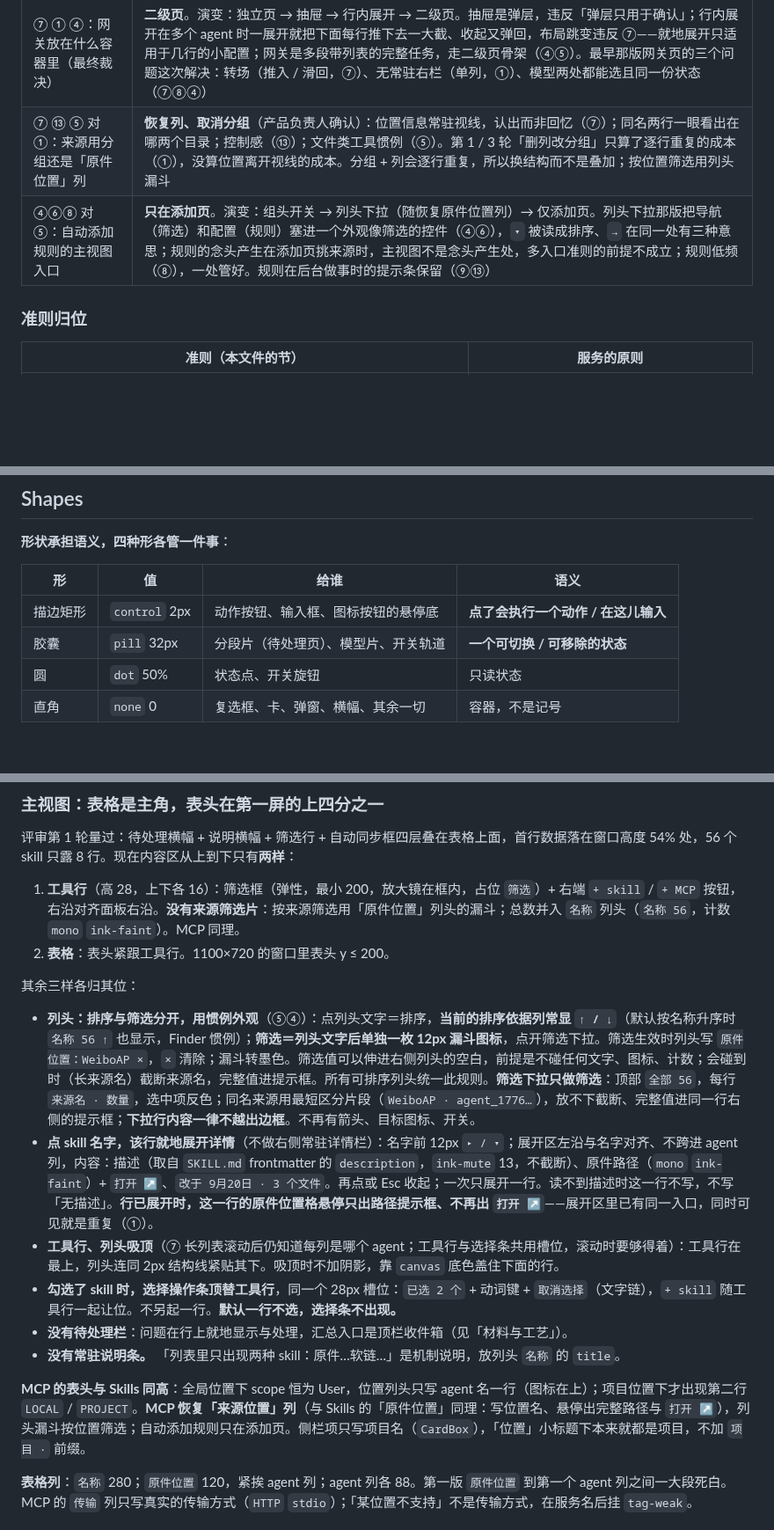
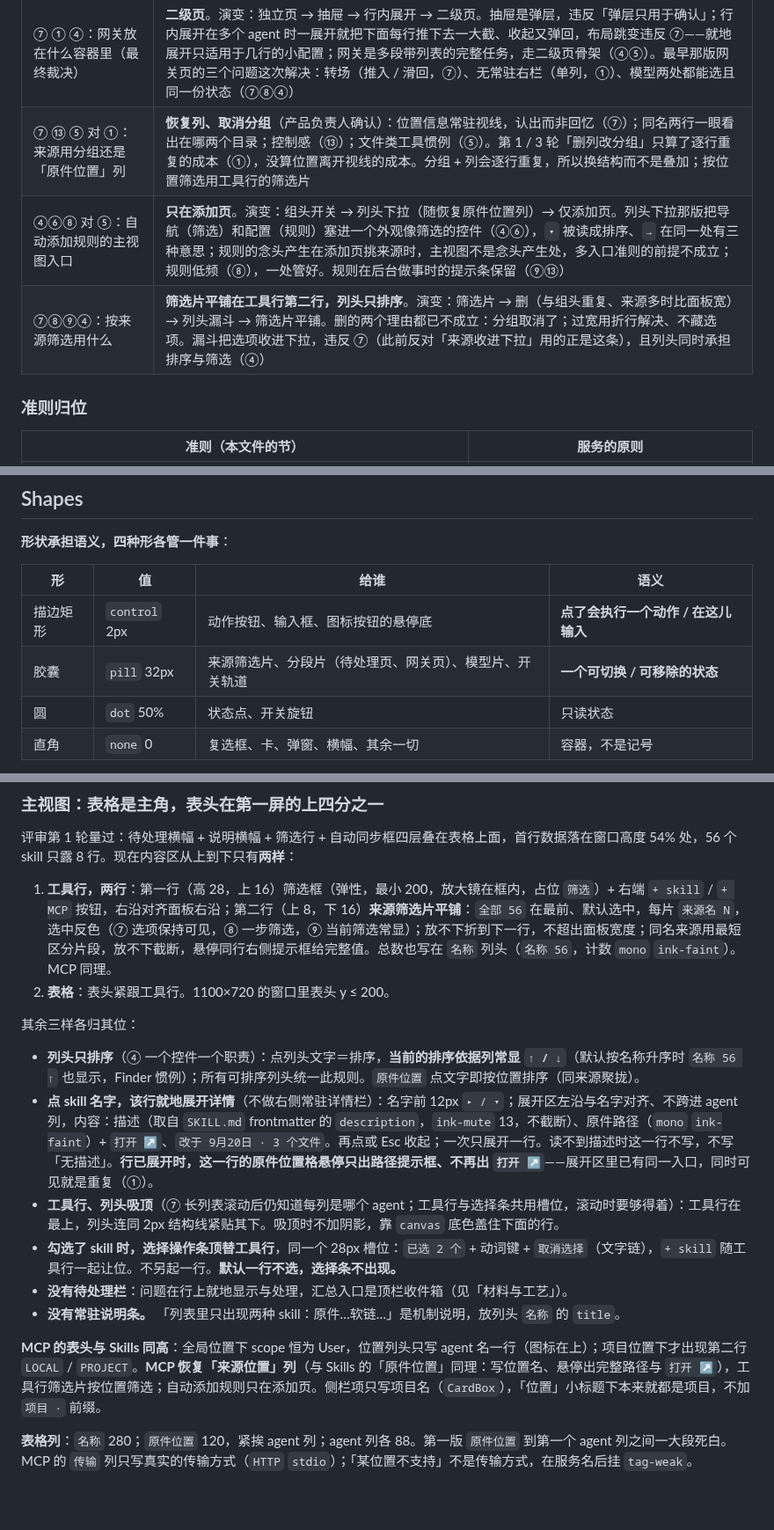
Before and after one commit to zhengjiaqiao/sophia, a Markdown page: docs/DESIGN.md, 3 parts joined by grey strips. Shown at 88% size. Rendered like a GitHub page; blank space fills up the shorter version.

Commit message:
docs(design): 撤销漏斗，来源筛选片平铺在工具行第二行；列头只排序

```diff
--- a/docs/DESIGN.md
+++ b/docs/DESIGN.md
@@ -275,8 +275,9 @@ components:
 | ⑤：「本体」一词 | 已改为用户语言「原件」（产品负责人定）；代码标识符（`own` 等）不动 |
 | ① 对 ⑤⑧：同一功能放几个入口 | **信息只说一次（①）；功能可以有多个入口**——入口长在用户自然产生这个念头的地方（⑤⑧），各入口同组件、同状态、同行为（④ 是多入口的前提，不是反对它的理由）。产品负责人：「同样一个功能可以在两个地方有，只要用户不觉得奇怪；只放在一个地方，用户反而奇怪。」据此：多入口的前提是每个入口都长在念头产生处——自动添加规则的念头产生在添加页挑来源时，主视图不是，所以规则只在添加页（见下一行）；选模型在模型下拉与网关页（首次在网关页，以后在下拉）；重启生效在模型页与托盘 |
 | ⑦ ① ④：网关放在什么容器里（最终裁决） | **二级页**。演变：独立页 → 抽屉 → 行内展开 → 二级页。抽屉是弹层，违反「弹层只用于确认」；行内展开在多个 agent 时一展开就把下面每行推下去一大截、收起又弹回，布局跳变违反 ⑦——就地展开只适用于几行的小配置；网关是多段带列表的完整任务，走二级页骨架（④⑤）。最早那版网关页的三个问题这次解决：转场（推入 / 滑回，⑦）、无常驻右栏（单列，①）、模型两处都能选且同一份状态（⑦⑧④） |
-| ⑦ ⑬ ⑤ 对 ①：来源用分组还是「原件位置」列 | **恢复列、取消分组**（产品负责人确认）：位置信息常驻视线，认出而非回忆（⑦）；同名两行一眼看出在哪两个目录；控制感（⑬）；文件类工具惯例（⑤）。第 1 / 3 轮「删列改分组」只算了逐行重复的成本（①），没算位置离开视线的成本。分组 + 列会逐行重复，所以换结构而不是叠加；按位置筛选用列头漏斗 |
+| ⑦ ⑬ ⑤ 对 ①：来源用分组还是「原件位置」列 | **恢复列、取消分组**（产品负责人确认）：位置信息常驻视线，认出而非回忆（⑦）；同名两行一眼看出在哪两个目录；控制感（⑬）；文件类工具惯例（⑤）。第 1 / 3 轮「删列改分组」只算了逐行重复的成本（①），没算位置离开视线的成本。分组 + 列会逐行重复，所以换结构而不是叠加；按位置筛选用工具行的筛选片 |
 | ④⑥⑧ 对 ⑤：自动添加规则的主视图入口 | **只在添加页**。演变：组头开关 → 列头下拉（随恢复原件位置列）→ 仅添加页。列头下拉那版把导航（筛选）和配置（规则）塞进一个外观像筛选的控件（④⑥），`▾` 被读成排序、`→` 在同一处有三种意思；规则的念头产生在添加页挑来源时，主视图不是念头产生处，多入口准则的前提不成立；规则低频（⑧），一处管好。规则在后台做事时的提示条保留（⑨⑬） |
+| ⑦⑧⑨④：按来源筛选用什么 | **筛选片平铺在工具行第二行，列头只排序**。演变：筛选片 → 删（与组头重复、来源多时比面板宽）→ 列头漏斗 → 筛选片平铺。删的两个理由都已不成立：分组取消了；过宽用折行解决、不藏选项。漏斗把选项收进下拉，违反 ⑦（此前反对「来源收进下拉」用的正是这条），且列头同时承担排序与筛选（④） |
 
 ### 准则归位
 
@@ -594,7 +595,7 @@ components:
 | 形 | 值 | 给谁 | 语义 |
 |---|---|---|---|
 | 描边矩形 | `control` 2px | 动作按钮、输入框、图标按钮的悬停底 | **点了会执行一个动作 / 在这儿输入** |
-| 胶囊 | `pill` 32px | 分段片（待处理页）、模型片、开关轨道 | **一个可切换 / 可移除的状态** |
+| 胶囊 | `pill` 32px | 来源筛选片、分段片（待处理页、网关页）、模型片、开关轨道 | **一个可切换 / 可移除的状态** |
 | 圆 | `dot` 50% | 状态点、开关旋钮 | 只读状态 |
 | 直角 | `none` 0 | 复选框、卡、弹窗、横幅、其余一切 | 容器，不是记号 |
 
@@ -851,19 +852,19 @@ components:
 
 评审第 1 轮量过：待处理横幅 + 说明横幅 + 筛选行 + 自动同步框四层叠在表格上面，首行数据落在窗口高度 54% 处，56 个 skill 只露 8 行。现在内容区从上到下只有**两样**：
 
-1. **工具行**（高 28，上下各 16）：筛选框（弹性，最小 200，放大镜在框内，占位 `筛选`）+ 右端 `+ skill` / `+ MCP` 按钮，右沿对齐面板右沿。**没有来源筛选片**：按来源筛选用「原件位置」列头的漏斗；总数并入 `名称` 列头（`名称 56`，计数 `mono` `ink-faint`）。MCP 同理。
+1. **工具行，两行**：第一行（高 28，上 16）筛选框（弹性，最小 200，放大镜在框内，占位 `筛选`）+ 右端 `+ skill` / `+ MCP` 按钮，右沿对齐面板右沿；第二行（上 8，下 16）**来源筛选片平铺**：`全部 56` 在最前、默认选中，每片 `来源名 N`，选中反色（⑦ 选项保持可见，⑧ 一步筛选，⑨ 当前筛选常显）；放不下折到下一行，不超出面板宽度；同名来源用最短区分片段，放不下截断，悬停同行右侧提示框给完整值。总数也写在 `名称` 列头（`名称 56`，计数 `mono` `ink-faint`）。MCP 同理。
 2. **表格**：表头紧跟工具行。1100×720 的窗口里表头 y ≤ 200。
 
 其余三样各归其位：
 
-- **列头：排序与筛选分开，用惯例外观**（⑤④）：点列头文字＝排序，**当前的排序依据列常显 `↑ / ↓`**（默认按名称升序时 `名称 56 ↑` 也显示，Finder 惯例）；**筛选＝列头文字后单独一枚 12px 漏斗图标**，点开筛选下拉。筛选生效时列头写 `原件位置：WeiboAP ×`，`×` 清除；漏斗转墨色。筛选值可以伸进右侧列头的空白，前提是不碰任何文字、图标、计数；会碰到时（长来源名）截断来源名，完整值进提示框。所有可排序列头统一此规则。**筛选下拉只做筛选**：顶部 `全部 56`，每行 `来源名 · 数量`，选中项反色；同名来源用最短区分片段（`WeiboAP · agent_1776…`），放不下截断、完整值进同一行右侧的提示框；**下拉行内容一律不越出边框**。不再有箭头、目标图标、开关。
+- **列头只排序**（④ 一个控件一个职责）：点列头文字＝排序，**当前的排序依据列常显 `↑ / ↓`**（默认按名称升序时 `名称 56 ↑` 也显示，Finder 惯例）；所有可排序列头统一此规则。`原件位置` 点文字即按位置排序（同来源聚拢）。
 - **点 skill 名字，该行就地展开详情**（不做右侧常驻详情栏）：名字前 12px `▸ / ▾`；展开区左沿与名字对齐、不跨进 agent 列，内容：描述（取自 `SKILL.md` frontmatter 的 `description`，`ink-mute` 13，不截断）、原件路径（`mono` `ink-faint`）+ `打开 ↗`、`改于 9月20日 · 3 个文件`。再点或 Esc 收起；一次只展开一行。读不到描述时这一行不写，不写「无描述」。**行已展开时，这一行的原件位置格悬停只出路径提示框、不再出 `打开 ↗`**——展开区里已有同一入口，同时可见就是重复（①）。
 - **工具行、列头吸顶**（⑦ 长列表滚动后仍知道每列是哪个 agent；工具行与选择条共用槽位，滚动时要够得着）：工具行在最上，列头连同 2px 结构线紧贴其下。吸顶时不加阴影，靠 `canvas` 底色盖住下面的行。
 - **勾选了 skill 时，选择操作条顶替工具行**，同一个 28px 槽位：`已选 2 个` + 动词键 + `取消选择`（文字链），`+ skill` 随工具行一起让位。不另起一行。**默认一行不选，选择条不出现。**
 - **没有待处理栏**：问题在行上就地显示与处理，汇总入口是顶栏收件箱（见「材料与工艺」）。
 - **没有常驻说明条。** 「列表里只出现两种 skill：原件…软链…」是机制说明，放列头 `名称` 的 `title`。
 
-**MCP 的表头与 Skills 同高**：全局位置下 scope 恒为 User，位置列头只写 agent 名一行（图标在上）；项目位置下才出现第二行 `LOCAL` / `PROJECT`。**MCP 恢复「来源位置」列**（与 Skills 的「原件位置」同理：写位置名、悬停出完整路径与 `打开 ↗`），列头漏斗按位置筛选；自动添加规则只在添加页。侧栏项只写项目名（`CardBox`），「位置」小标题下本来就都是项目，不加 `项目 ·` 前缀。
+**MCP 的表头与 Skills 同高**：全局位置下 scope 恒为 User，位置列头只写 agent 名一行（图标在上）；项目位置下才出现第二行 `LOCAL` / `PROJECT`。**MCP 恢复「来源位置」列**（与 Skills 的「原件位置」同理：写位置名、悬停出完整路径与 `打开 ↗`），工具行筛选片按位置筛选；自动添加规则只在添加页。侧栏项只写项目名（`CardBox`），「位置」小标题下本来就都是项目，不加 `项目 ·` 前缀。
 
 **表格列**：`名称` 280；`原件位置` 120，紧挨 agent 列；agent 列各 88。第一版 `原件位置` 到第一个 agent 列之间一大段死白。MCP 的 `传输` 列只写真实的传输方式（`HTTP` `stdio`）；「某位置不支持」不是传输方式，在服务名后挂 `tag-weak`。
 
```
Also changed, not shown: other parts of docs/DESIGN.md (+2 -1 lines).
